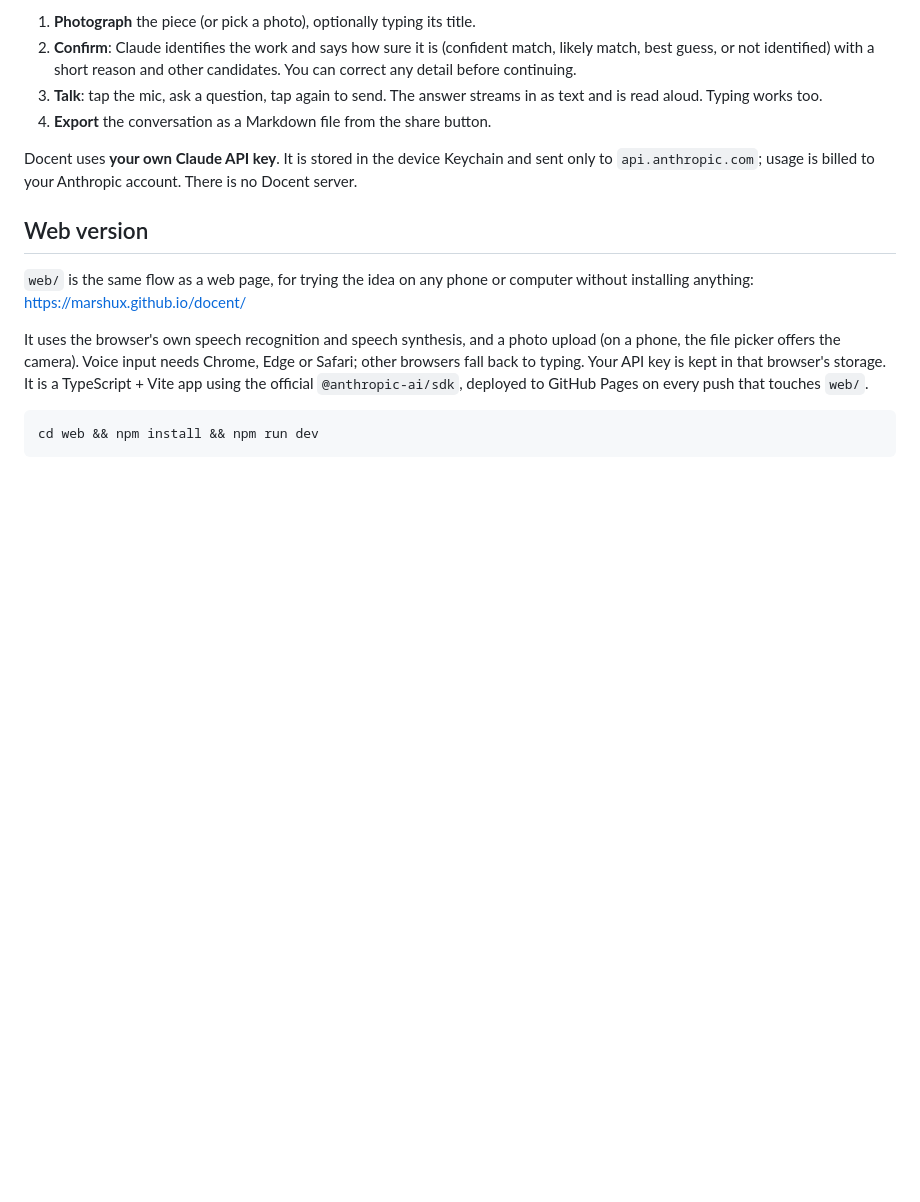
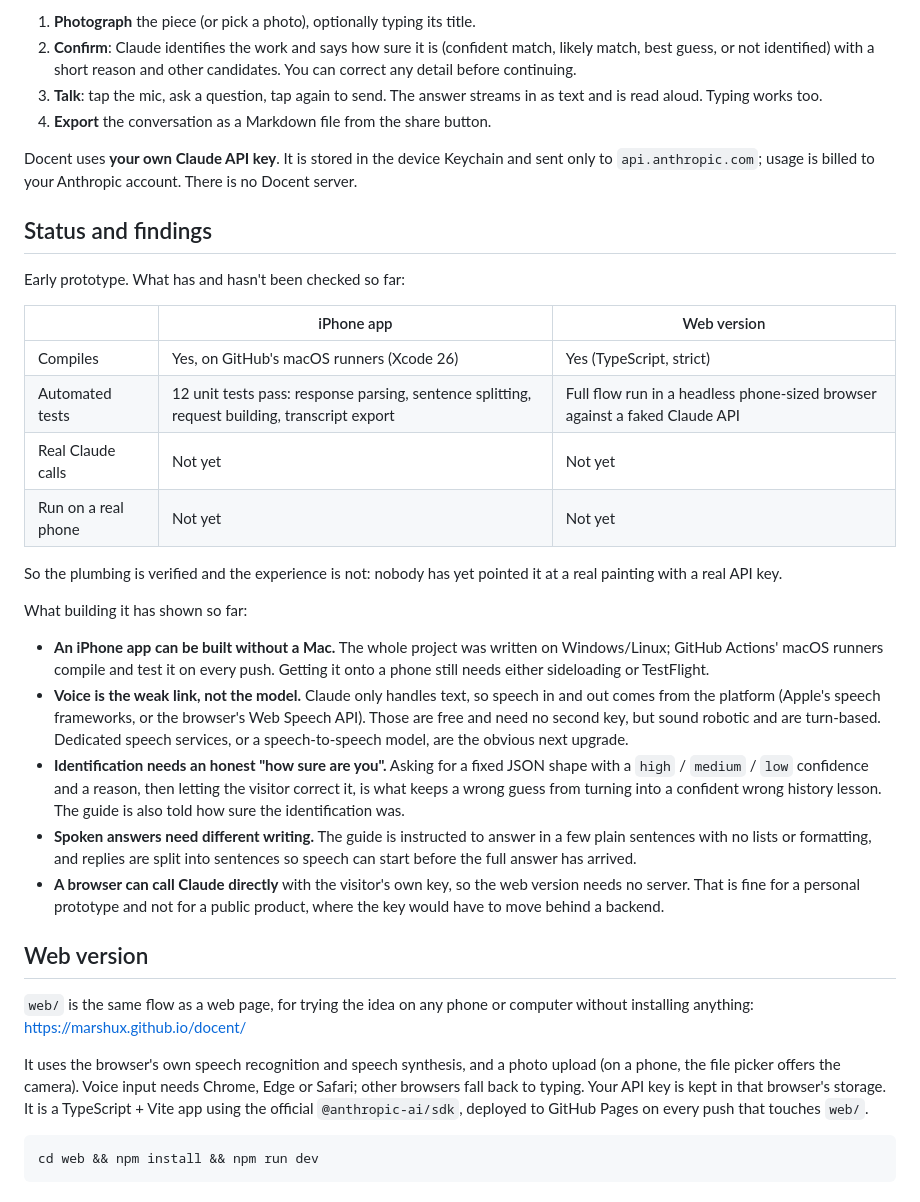
Before and after one commit to marshux/docent, a Markdown page: README.md, the part around the change. Drawn GitHub-style; blank space fills up the shorter version.

Commit message:
README: add status and findings
Co-Authored-By: Claude Opus 5.5 <noreply@anthropic.com>

```diff
--- a/README.md
+++ b/README.md
@@ -8,6 +8,27 @@ An art museum companion for iPhone. Photograph an artwork, confirm what it is, t
 4. **Export** the conversation as a Markdown file from the share button.
 
 Docent uses **your own Claude API key**. It is stored in the device Keychain and sent only to `api.anthropic.com`; usage is billed to your Anthropic account. There is no Docent server.
+
+## Status and findings
+
+Early prototype. What has and hasn't been checked so far:
+
+| | iPhone app | Web version |
+|---|---|---|
+| Compiles | Yes, on GitHub's macOS runners (Xcode 26) | Yes (TypeScript, strict) |
+| Automated tests | 12 unit tests pass: response parsing, sentence splitting, request building, transcript export | Full flow run in a headless phone-sized browser against a faked Claude API |
+| Real Claude calls | Not yet | Not yet |
+| Run on a real phone | Not yet | Not yet |
+
+So the plumbing is verified and the experience is not: nobody has yet pointed it at a real painting with a real API key.
+
+What building it has shown so far:
+
+- **An iPhone app can be built without a Mac.** The whole project was written on Windows/Linux; GitHub Actions' macOS runners compile and test it on every push. Getting it onto a phone still needs either sideloading or TestFlight.
+- **Voice is the weak link, not the model.** Claude only handles text, so speech in and out comes from the platform (Apple's speech frameworks, or the browser's Web Speech API). Those are free and need no second key, but sound robotic and are turn-based. Dedicated speech services, or a speech-to-speech model, are the obvious next upgrade.
+- **Identification needs an honest "how sure are you".** Asking for a fixed JSON shape with a `high` / `medium` / `low` confidence and a reason, then letting the visitor correct it, is what keeps a wrong guess from turning into a confident wrong history lesson. The guide is also told how sure the identification was.
+- **Spoken answers need different writing.** The guide is instructed to answer in a few plain sentences with no lists or formatting, and replies are split into sentences so speech can start before the full answer has arrived.
+- **A browser can call Claude directly** with the visitor's own key, so the web version needs no server. That is fine for a personal prototype and not for a public product, where the key would have to move behind a backend.
 
 ## Web version
 
```
